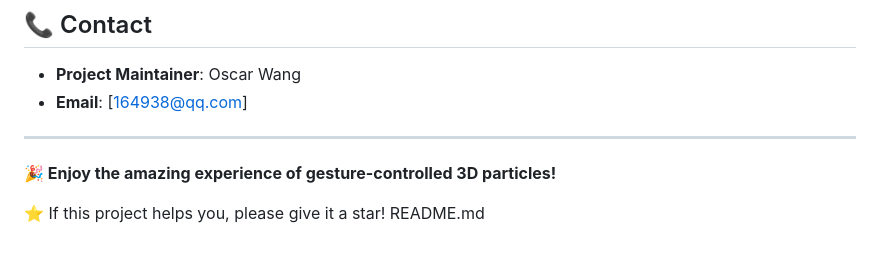
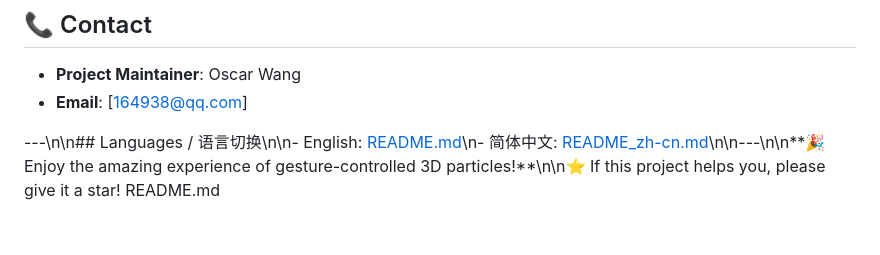
Before and after one commit to oscar-wang-xin/particle_inhand, a Markdown page: README.md, the part around the change. Drawn GitHub-style.

Commit message:
Add cross-link sections to English and Chinese READMEs for language switching

```diff
--- a/README.md
+++ b/README.md
@@ -162,9 +162,5 @@ This project is licensed under the MIT License - see the [LICENSE](LICENSE) file
 - **Project Maintainer**: Oscar Wang
 - **Email**: [164938@qq.com]
 
----
-
-**🎉 Enjoy the amazing experience of gesture-controlled 3D particles!**
-
-⭐ If this project helps you, please give it a star!</content>
+---\n\n## Languages / 语言切换\n\n- English: [README.md](README.md)\n- 简体中文: [README_zh-cn.md](README_zh-cn.md)\n\n---\n\n**🎉 Enjoy the amazing experience of gesture-controlled 3D particles!**\n\n⭐ If this project helps you, please give it a star!</content>
 <parameter name="filePath">README.md
```
Also changed, not shown: README_zh-cn.md (+1 -5 lines).
